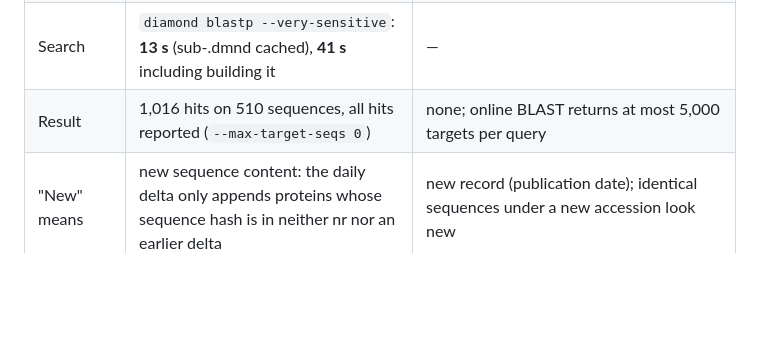
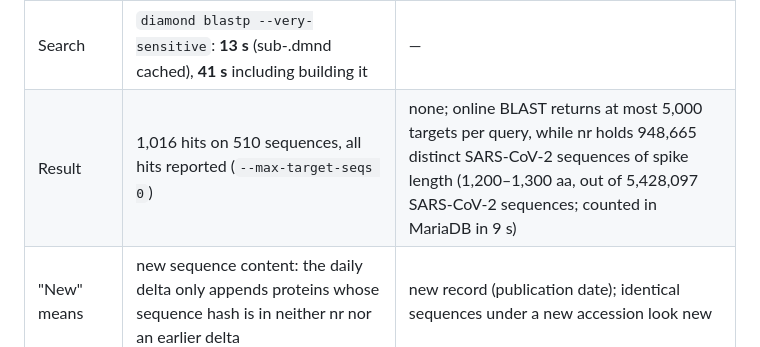
Before and after one commit to gerontec/blastDiamond, a Markdown page: README.md, the part around the change. GitHub-like rendering; blank space fills up the shorter version.

Commit message:
README: the 5,000-target cap of online BLAST vs. 948,665 SARS-CoV-2 spike-length sequences in nr
Counted in MariaDB via idx_taxid and blast_seq.len (taxid 2697049, 1,200-1,300 aa) in 9 s.

Co-Authored-By: Claude Opus 5.5 <noreply@anthropic.com>

```diff
--- a/README.md
+++ b/README.md
@@ -106,7 +106,7 @@ The question "which spike sequences were added to nr in the last 90 days?" asked
 | Restrict to the last 90 days | MariaDB `blast_seq_ncbi.createdate`: 2,543,666 sequences in 3.5 s | `-entrez_query "2026/07/03:2026/10/01[PDAT]"`: **aborted by Entrez after 13 s**, no hits; a 7-day window was aborted the same way (14 s) |
 | Restrict by organism only | (not needed) | `-entrez_query "txid11118[ORGN]"` (Coronaviridae): still running after **823 s**, stopped there without a result |
 | Search | `diamond blastp --very-sensitive`: **13 s** (sub-.dmnd cached), **41 s** including building it | — |
-| Result | 1,016 hits on 510 sequences, all hits reported (`--max-target-seqs 0`) | none; online BLAST returns at most 5,000 targets per query |
+| Result | 1,016 hits on 510 sequences, all hits reported (`--max-target-seqs 0`) | none; online BLAST returns at most 5,000 targets per query, while nr holds 948,665 distinct SARS-CoV-2 sequences of spike length (1,200–1,300 aa, out of 5,428,097 SARS-CoV-2 sequences; counted in MariaDB in 9 s) |
 | "New" means | new sequence content: the daily delta only appends proteins whose sequence hash is in neither nr nor an earlier delta | new record (publication date); identical sequences under a new accession look new |
 
 The whole job through the [API](#the-api) takes about 2 minutes. For a monitoring question that is
```
